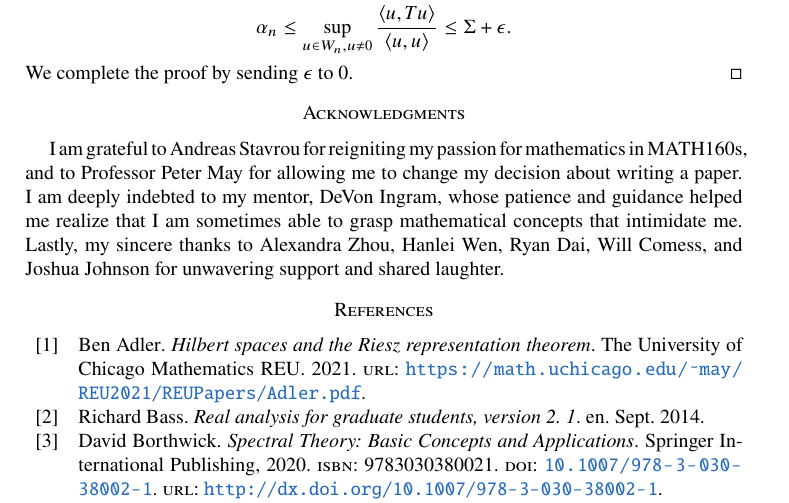
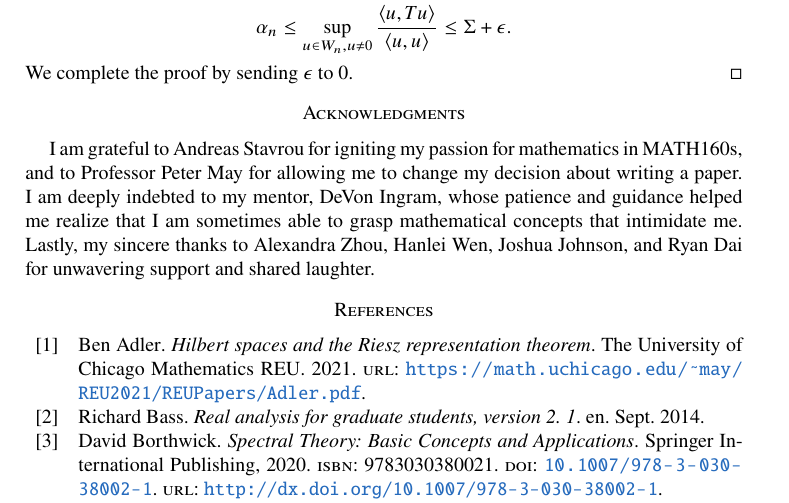
Before and after one commit to AdenChen27/REU2024, a LaTeX paper (main.tex): part of page 21 of 22, cut so that both start at the same text. The pictures show the PDF file Chen,Aden.pdf that the author committed with the source.

Commit message:
edited acknowledgements

```diff
--- a/main.tex
+++ b/main.tex
@@ -1742,12 +1742,10 @@ This provides the intuition for the following:
 
 
 \section*{Acknowledgments}
-I am grateful to Andreas Stavrou for reigniting my passion for mathematics in MATH160s, and to Professor Peter May for allowing me to change my decision about writing a paper.
-% I am grateful to Professor Peter May for allowing me to change my decision about writing a paper, even after the program had already begun.
-% I sincerely thank Andreas Stavrou for an inspiring year in MATH160s, which reignited my passion for mathematics.
+I am grateful to Andreas Stavrou for igniting my passion for mathematics in MATH160s, and to Professor Peter May for allowing me to change my decision about writing a paper.
 I am deeply indebted to my mentor, DeVon Ingram, whose patience and guidance helped me realize that I am sometimes able to grasp mathematical concepts that intimidate me.
-% Lastly, my sincere thanks to AZ, HW, RD, and WC for unwavering support and shared laughter, and Zane Miller for his existence.
-Lastly, my sincere thanks to Alexandra Zhou, Hanlei Wen, Ryan Dai, Will Comess, and Joshua Johnson for unwavering support and shared laughter.
+Lastly, my sincere thanks to Alexandra Zhou, Hanlei Wen, Joshua Johnson, and Ryan Dai for unwavering support and shared laughter.
+
 % for unwavering support and the laughter we enjoyed, and Zane Miller for his existence.
 
 
```
Also changed, not shown: Chen,Aden.pdf.
